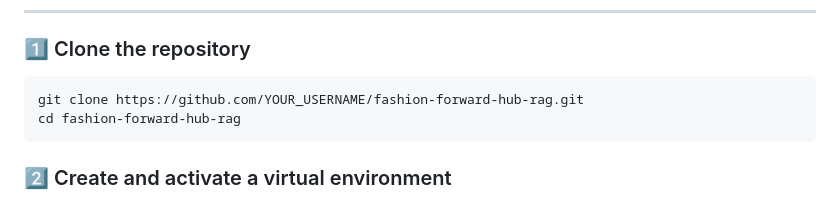
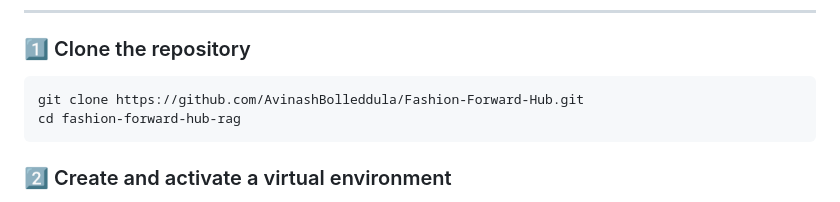
Before and after one commit to AvinashBolleddula/Fashion-Forward-Hub, a Markdown page: README.md, the part around the change. Drawn GitHub-style.

Commit message:
Update repository URL in README

````diff
--- a/README.md
+++ b/README.md
@@ -363,7 +363,7 @@ Follow these steps to run the **Fashion Forward Hub RAG Chatbot** system locally
 ### 1️⃣ Clone the repository
 
 ```bash
-git clone https://github.com/YOUR_USERNAME/fashion-forward-hub-rag.git
+git clone https://github.com/AvinashBolleddula/Fashion-Forward-Hub.git
 cd fashion-forward-hub-rag
 ```
 
````
